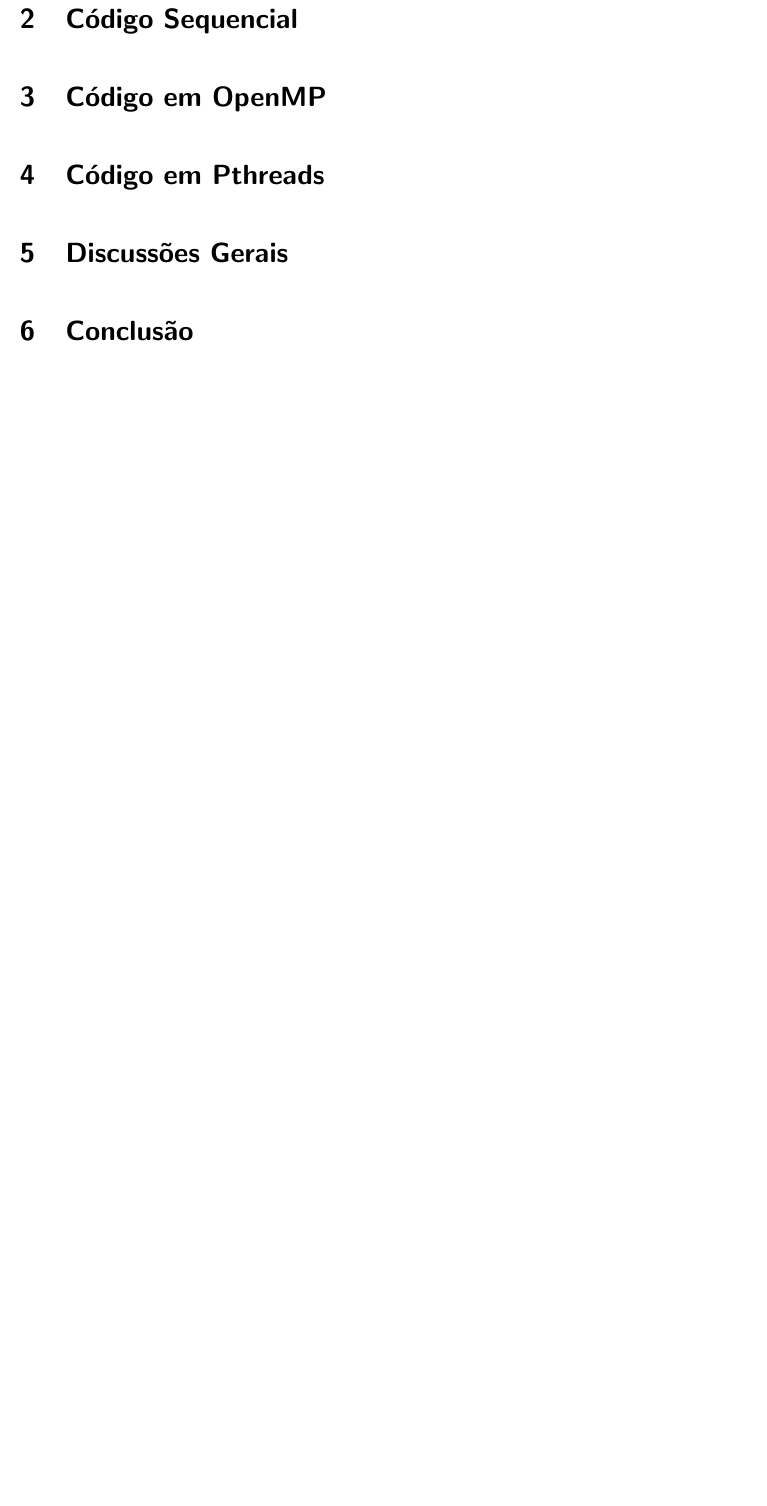
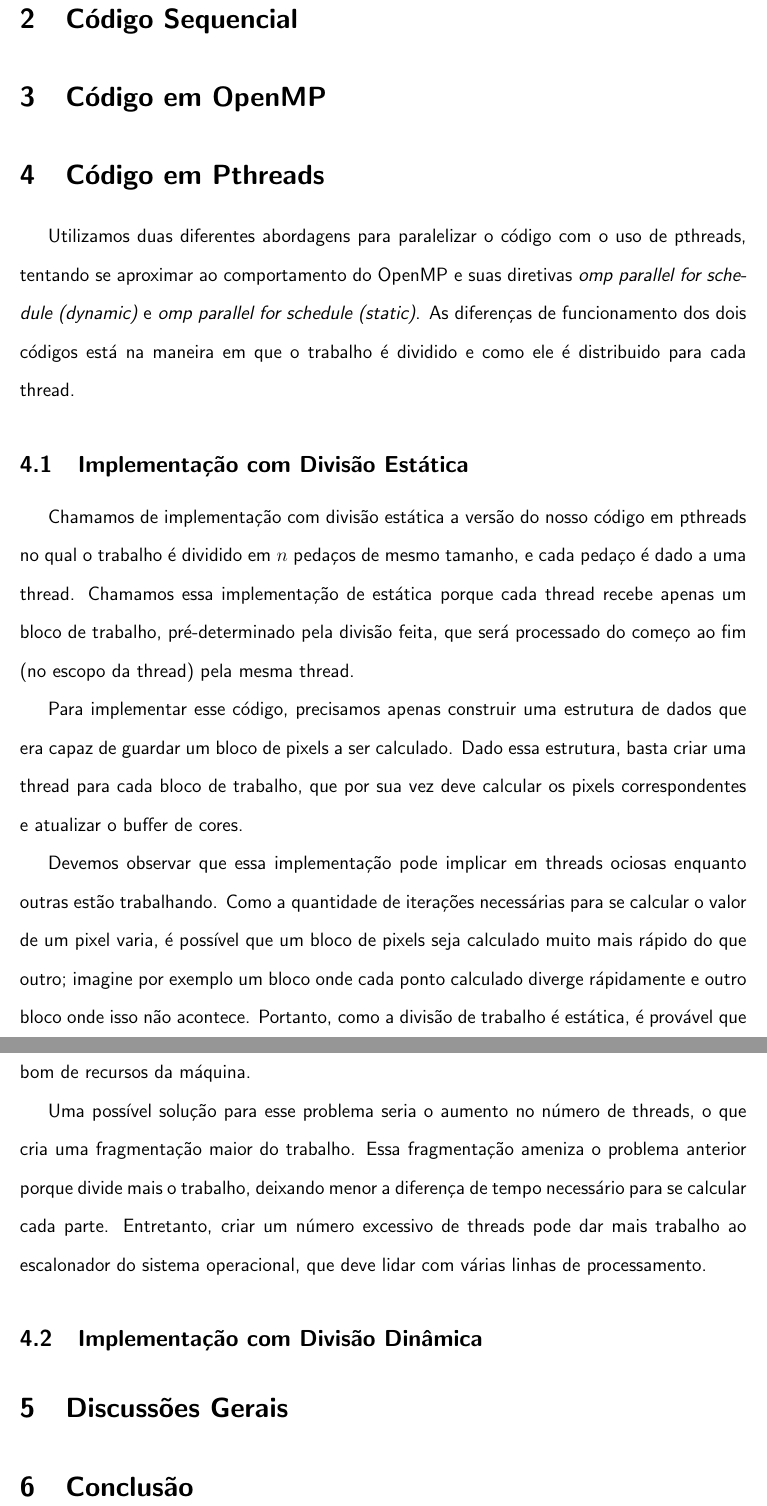
Before and after one commit to gustavoem/MAC0219, a LaTeX document (EP1/doc/relatorio_ep1.tex): part of page 3 of 3 before the commit and two parts of pages 3 and 4 of 4 after it, the two joined at a grey line, cut so that both start at the same text, the shorter picture padded with empty space. Compiled offline with pdfLaTeX.

Commit message:
Started report

```diff
--- a/EP1/doc/relatorio_ep1.tex
+++ b/EP1/doc/relatorio_ep1.tex
@@ -11,6 +11,7 @@
 \usepackage{float}       % needed for [H] figure placement option
 \usepackage{setspace}    % needed for doublespacing
 \usepackage{tikz}
+\usepackage{algpseudocode}
 
 % Macros
 \renewcommand{\familydefault}{\sfdefault} % sans-serif
@@ -58,7 +59,50 @@
 \section{Introdução}
 \section{Código Sequencial}
 \section{Código em OpenMP}
+
+
 \section{Código em Pthreads}
+Utilizamos duas diferentes abordagens para paralelizar o código com
+o uso de pthreads, tentando se aproximar ao comportamento do OpenMP e
+suas diretivas {\em omp parallel for schedule (dynamic)} e {\em omp
+parallel for schedule (static)}. As diferenças de funcionamento dos
+dois códigos está na maneira em que o trabalho é dividido e como ele é
+distribuido para cada thread.
+
+\subsection{Implementação com Divisão Estática}
+Chamamos de implementação com divisão estática a versão do nosso
+código em pthreads no qual o trabalho é dividido em $n$ pedaços de mesmo
+tamanho, e cada pedaço é dado a uma thread. Chamamos essa implementação
+de estática porque cada thread recebe apenas um bloco de trabalho,
+pré-determinado pela divisão feita, que será processado do começo ao
+fim (no escopo da thread) pela mesma thread.
+
+Para implementar esse código, precisamos apenas construir uma estrutura
+de dados que era capaz de guardar um bloco de pixels a ser calculado.
+Dado essa estrutura, basta criar uma thread para cada bloco de trabalho,
+que por sua vez deve calcular os pixels correspondentes e atualizar o
+buffer de cores.
+
+Devemos observar que essa implementação pode implicar em threads ociosas
+enquanto outras estão trabalhando. Como a quantidade de iterações
+necessárias para se calcular o valor de um pixel varia, é possível que
+um bloco de pixels seja calculado muito mais rápido do que outro;
+imagine por exemplo um bloco onde cada ponto calculado diverge
+rápidamente e outro bloco onde isso não acontece. Portanto, como a
+divisão de trabalho é estática, é provável que uma thread termine seu
+trabalho muito antes de outra, o que significa em um uso não muito bom
+de recursos da máquina.
+
+Uma possível solução para esse problema seria o aumento no número de
+threads, o que cria uma fragmentação maior do trabalho. Essa
+fragmentação ameniza o problema anterior porque divide mais o trabalho,
+deixando menor a diferença de tempo necessário para se calcular cada
+parte. Entretanto, criar um número excessivo de threads pode dar mais
+trabalho ao escalonador do sistema operacional, que deve lidar com
+várias linhas de processamento.
+
+\subsection{Implementação com Divisão Dinâmica}
+
 \section{Discussões Gerais}
 \section{Conclusão}
 \end{document}
```
Also changed, not shown: EP1/doc/img/pth_din_x_sta.png (added), EP1/doc/relatorio_ep1.pdf.
